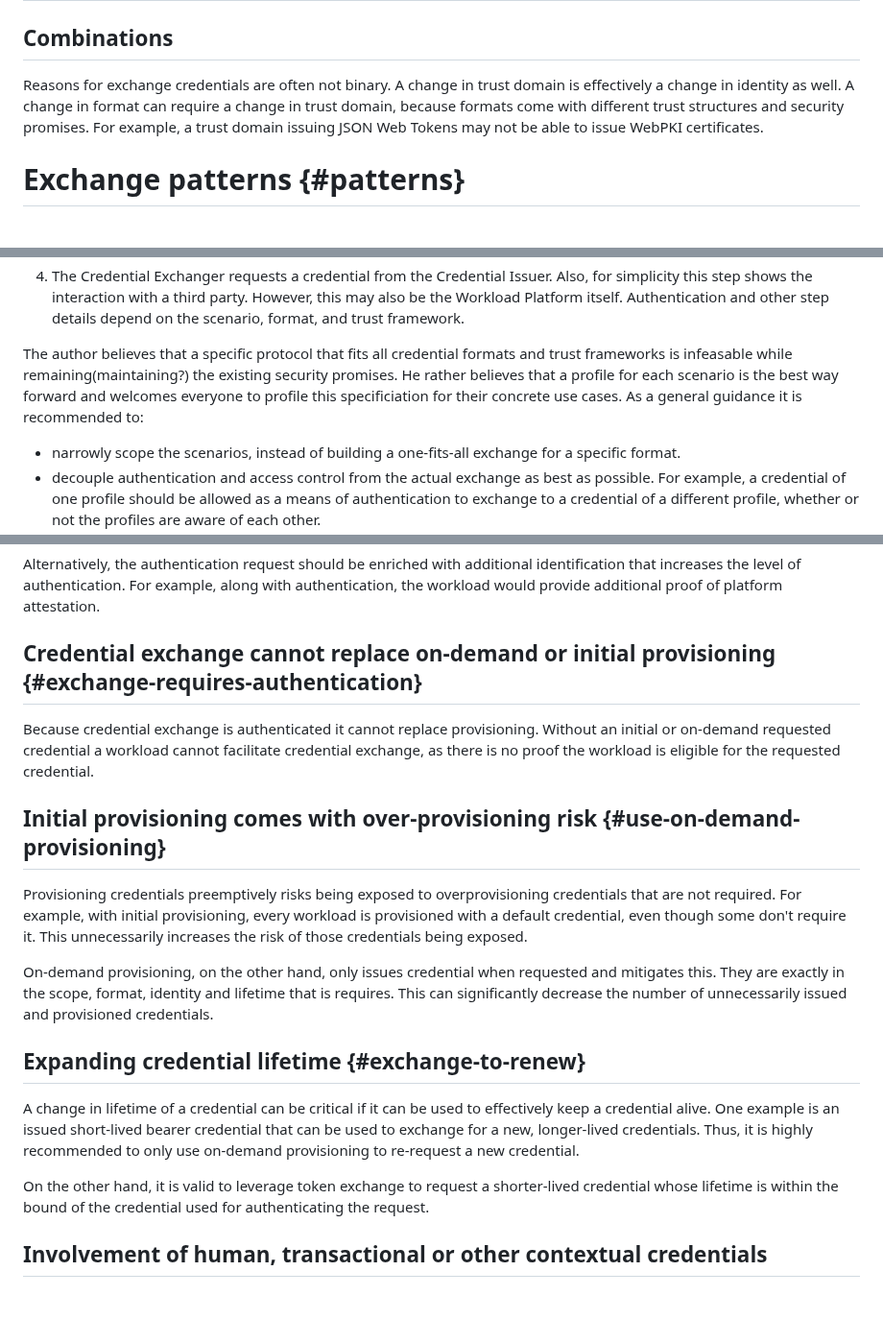
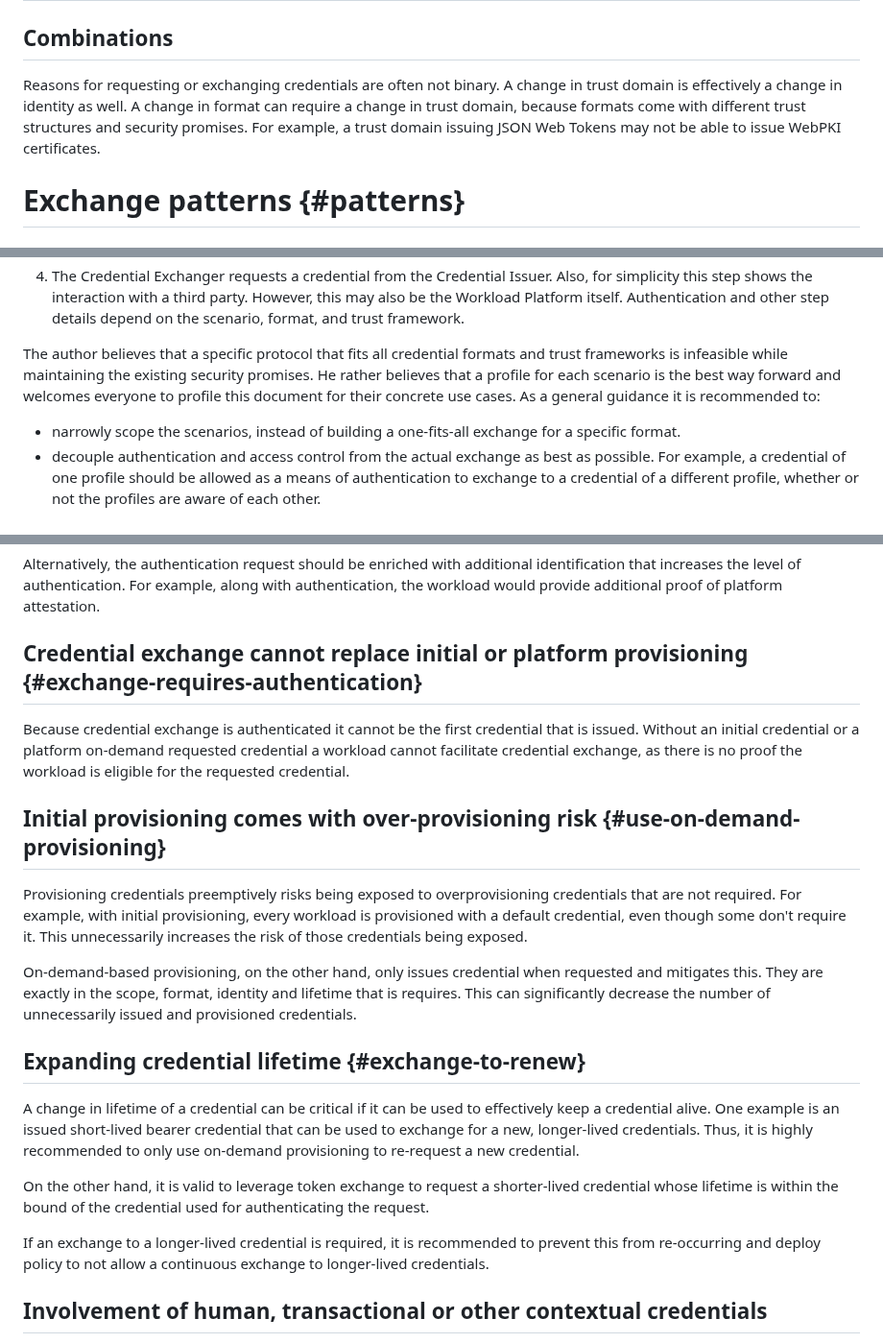
Before and after one commit to arndt-s/wimse-credential-exchange, a Markdown page: draft-schwenkschuster-wimse-credential-exchange.md, 3 parts joined by grey strips. Shown at 96% size. Drawn GitHub-style; blank space fills up the shorter version.

Commit message:
fix mentions in the considerations

```diff
--- a/draft-schwenkschuster-wimse-credential-exchange.md
+++ b/draft-schwenkschuster-wimse-credential-exchange.md
@@ -193,7 +193,7 @@ A workload platform may not support the provisioning of credentials required by
 
 ## Combinations
 
-Reasons for exchange credentials are often not binary. A change in trust domain is effectively a change in identity as well. A change in format can require a change in trust domain, because formats come with different trust structures and security promises. For example, a trust domain issuing JSON Web Tokens may not be able to issue WebPKI certificates.
+Reasons for requesting or exchanging credentials are often not binary. A change in trust domain is effectively a change in identity as well. A change in format can require a change in trust domain, because formats come with different trust structures and security promises. For example, a trust domain issuing JSON Web Tokens may not be able to issue WebPKI certificates.
 
 # Exchange patterns {#patterns}
 
@@ -238,7 +238,7 @@ Workload environments can be highly dynamic and connected with a high variety of
 3. The Credential Exchanger validates the credential it receives. For simplicity, the diagram shows this as a interaction with the Workload Platform, but other means of validations are also possible.
 4. The Credential Exchanger requests a credential from the Credential Issuer. Also, for simplicity this step shows the interaction with a third party. However, this may also be the Workload Platform itself. Authentication and other step details depend on the scenario, format, and trust framework.
 
-The author believes that a specific protocol that fits all credential formats and trust frameworks is infeasable while remaining(maintaining?) the existing security promises. He rather believes that a profile for each scenario is the best way forward and welcomes everyone to profile this specificiation for their concrete use cases. As a general guidance it is recommended to:
+The author believes that a specific protocol that fits all credential formats and trust frameworks is infeasible while maintaining the existing security promises. He rather believes that a profile for each scenario is the best way forward and welcomes everyone to profile this document for their concrete use cases. As a general guidance it is recommended to:
 
 * narrowly scope the scenarios, instead of building a one-fits-all exchange for a specific format.
 * decouple authentication and access control from the actual exchange as best as possible. For example, a credential of one profile should be allowed as a means of authentication to exchange to a credential of a different profile, whether or not the profiles are aware of each other.
@@ -257,21 +257,23 @@ These situations are not recommended. Workloads SHOULD be provisioned with the c
 
 Alternatively, the authentication request should be enriched with additional identification that increases the level of authentication. For example, along with authentication, the workload would provide additional proof of platform attestation.
 
-## Credential exchange cannot replace on-demand or initial provisioning {#exchange-requires-authentication}
+## Credential exchange cannot replace initial or platform provisioning {#exchange-requires-authentication}
 
-Because credential exchange is authenticated it cannot replace provisioning. Without an initial or on-demand requested credential a workload cannot facilitate credential exchange, as there is no proof the workload is eligible for the requested credential.
+Because credential exchange is authenticated it cannot be the first credential that is issued. Without an initial credential or a platform on-demand requested credential a workload cannot facilitate credential exchange, as there is no proof the workload is eligible for the requested credential.
 
 ## Initial provisioning comes with over-provisioning risk {#use-on-demand-provisioning}
 
 Provisioning credentials preemptively risks being exposed to overprovisioning credentials that are not required. For example, with initial provisioning, every workload is provisioned with a default credential, even though some don't require it. This unnecessarily increases the risk of those credentials being exposed.
 
-On-demand provisioning, on the other hand, only issues credential when requested and mitigates this. They are exactly in the scope, format, identity and lifetime that is requires. This can significantly decrease the number of unnecessarily issued and provisioned credentials.
+On-demand-based provisioning, on the other hand, only issues credential when requested and mitigates this. They are exactly in the scope, format, identity and lifetime that is requires. This can significantly decrease the number of unnecessarily issued and provisioned credentials.
 
 ## Expanding credential lifetime {#exchange-to-renew}
 
 A change in lifetime of a credential can be critical if it can be used to effectively keep a credential alive. One example is an issued short-lived bearer credential that can be used to exchange for a new, longer-lived credentials. Thus, it is highly recommended to only use on-demand provisioning to re-request a new credential.
 
 On the other hand, it is valid to leverage token exchange to request a shorter-lived credential whose lifetime is within the bound of the credential used for authenticating the request.
+
+If an exchange to a longer-lived credential is required, it is recommended to prevent this from re-occurring and deploy policy to not allow a continuous exchange to longer-lived credentials.
 
 ## Involvement of human, transactional or other contextual credentials
 
```
Also changed, not shown: other parts of draft-schwenkschuster-wimse-credential-exchange.md (+1 -1 lines).
